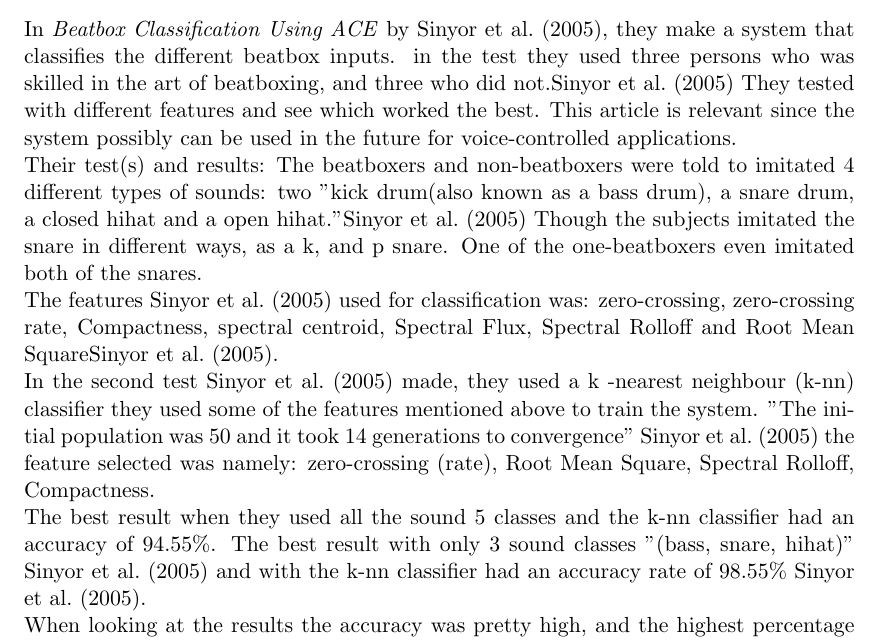
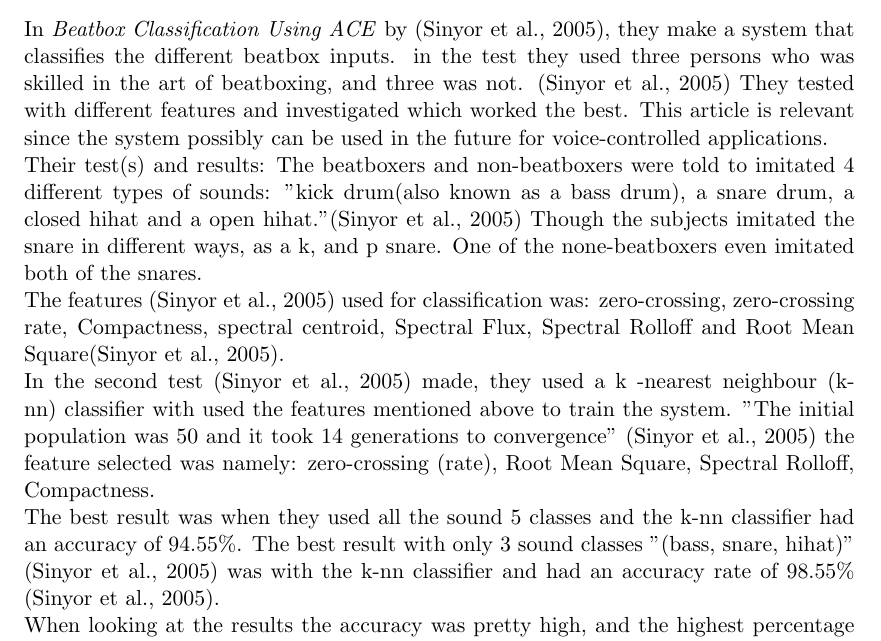
Before and after one commit to RasmusBlind/P4-Project-report-latex, a LaTeX thesis (Report/Header.tex, which reads Report/tex/investigation.tex): part of page 10 of 38, cut so that both start at the same text. Compiled offline with pdfLaTeX.

Commit message:
corrected

```diff
--- a/Report/tex/investigation.tex
+++ b/Report/tex/investigation.tex
@@ -11,12 +11,12 @@ The considerations made by Hazan may serve as a benchmark tool which may suffice
 
 \subsection{Sound Classification}
 
-In \textit{Beatbox Classification Using ACE} by \cite{Sinyor05}, they make a system that classifies the different beatbox inputs. in the test they used three persons who was skilled in the art of beatboxing, and three who did not.\cite{Sinyor05} They tested with different features and see which worked the best. This article is relevant since the system possibly can be used in the future for voice-controlled applications.\\
+In \textit{Beatbox Classification Using ACE} by \citep{Sinyor05}, they make a system that classifies the different beatbox inputs. in the test they used three persons who was skilled in the art of beatboxing, and three was not. \citep{Sinyor05} They tested with different features and investigated which worked the best. This article is relevant since the system possibly can be used in the future for voice-controlled applications.\\
 Their test(s) and results:
-The beatboxers and non-beatboxers were told to imitated 4 different types of sounds: two "kick drum(also known as a bass drum), a snare drum, a closed hihat and a open hihat."\cite{Sinyor05} Though the subjects imitated the snare in different ways, as a k, and p snare. One of the one-beatboxers even imitated both of the snares.\\
-The features \cite{Sinyor05} used for classification was: zero-crossing, zero-crossing rate, Compactness, spectral centroid, Spectral Flux, Spectral Rolloff and Root Mean Square\cite{Sinyor05}.\\
-In the second test \cite{Sinyor05} made, they used a k -nearest neighbour (k-nn) classifier they used some of the features mentioned above to train the system. "The initial population was 50 and it took 14 generations to convergence" \cite{Sinyor05} the feature selected was namely: zero-crossing (rate), Root Mean Square, Spectral Rolloff, Compactness.\\
-The best result when they used all the sound 5 classes and the k-nn classifier had an accuracy of 94.55\%. The best result with only 3 sound classes "(bass, snare, hihat)" \cite{Sinyor05} and with the k-nn classifier had an accuracy rate of 98.55\% \cite{Sinyor05}.\\
+The beatboxers and non-beatboxers were told to imitated 4 different types of sounds: "kick drum(also known as a bass drum), a snare drum, a closed hihat and a open hihat."\citep{Sinyor05} Though the subjects imitated the snare in different ways, as a k, and p snare. One of the none-beatboxers even imitated both of the snares.\\
+The features \citep{Sinyor05} used for classification was: zero-crossing, zero-crossing rate, Compactness, spectral centroid, Spectral Flux, Spectral Rolloff and Root Mean Square\citep{Sinyor05}.\\
+In the second test \citep{Sinyor05} made, they used a k -nearest neighbour (k-nn) classifier with used the features mentioned above to train the system. "The initial population was 50 and it took 14 generations to convergence" \citep{Sinyor05} the feature selected was namely: zero-crossing (rate), Root Mean Square, Spectral Rolloff, Compactness.\\
+The best result was when they used all the sound 5 classes and the k-nn classifier had an accuracy of 94.55\%. The best result with only 3 sound classes "(bass, snare, hihat)" \citep{Sinyor05} was with the k-nn classifier and had an accuracy rate of 98.55\% \citep{Sinyor05}.\\
 When looking at the results the accuracy was pretty high, and the highest percentage was with a few sounds types (3)  where they used the k-nn classifier. But over all, the tests high accuracy rate.
 
 ** GRAPHICS DESCRIBING BASIC SAMPLES **
```
